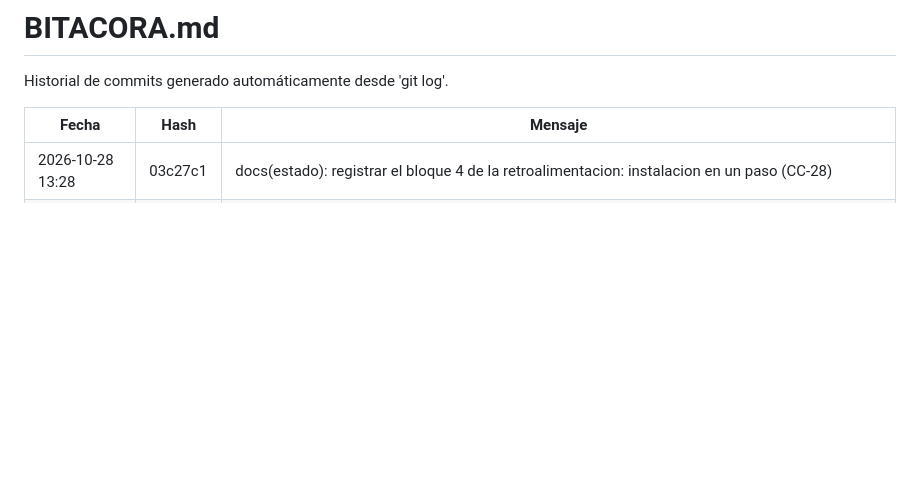
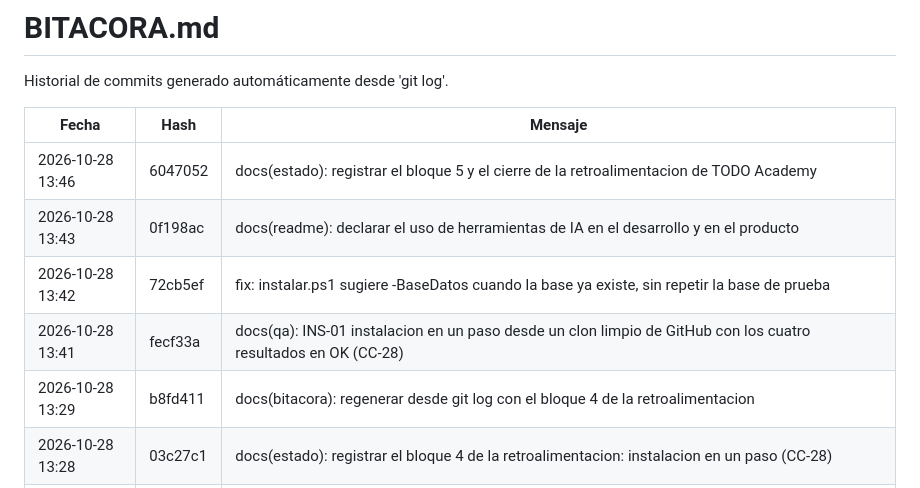
Before and after one commit to Jhatdzarhy/G19X-TESOEM-PJPG-877-ACADEMIC, a Markdown page: docs/BITACORA.md, the part around the change. Rendered like a GitHub page; blank space fills up the shorter version.

Commit message:
docs(bitacora): regenerar desde git log con el bloque 5 de la retroalimentacion

```diff
--- a/docs/BITACORA.md
+++ b/docs/BITACORA.md
@@ -4,6 +4,11 @@ Historial de commits generado automáticamente desde 'git log'.
 
 | Fecha | Hash | Mensaje |
 |---|---|---|
+| 2026-10-28 13:46 | 6047052 | docs(estado): registrar el bloque 5 y el cierre de la retroalimentacion de TODO Academy |
+| 2026-10-28 13:43 | 0f198ac | docs(readme): declarar el uso de herramientas de IA en el desarrollo y en el producto |
+| 2026-10-28 13:42 | 72cb5ef | fix: instalar.ps1 sugiere -BaseDatos <nombre> cuando la base ya existe, sin repetir la base de prueba |
+| 2026-10-28 13:41 | fecf33a | docs(qa): INS-01 instalacion en un paso desde un clon limpio de GitHub con los cuatro resultados en OK (CC-28) |
+| 2026-10-28 13:29 | b8fd411 | docs(bitacora): regenerar desde git log con el bloque 4 de la retroalimentacion |
 | 2026-10-28 13:28 | 03c27c1 | docs(estado): registrar el bloque 4 de la retroalimentacion: instalacion en un paso (CC-28) |
 | 2026-10-28 13:24 | b09eaf0 | docs(control-cambios): registrar CC-28 instalacion en un paso y la precision de CC-18 sobre el orden fijo de Isolation Forest |
 | 2026-10-28 13:21 | bf8c0ae | docs(mantenimiento): falla conocida por el bloqueo intermitente del Control de aplicaciones de Windows |
```
